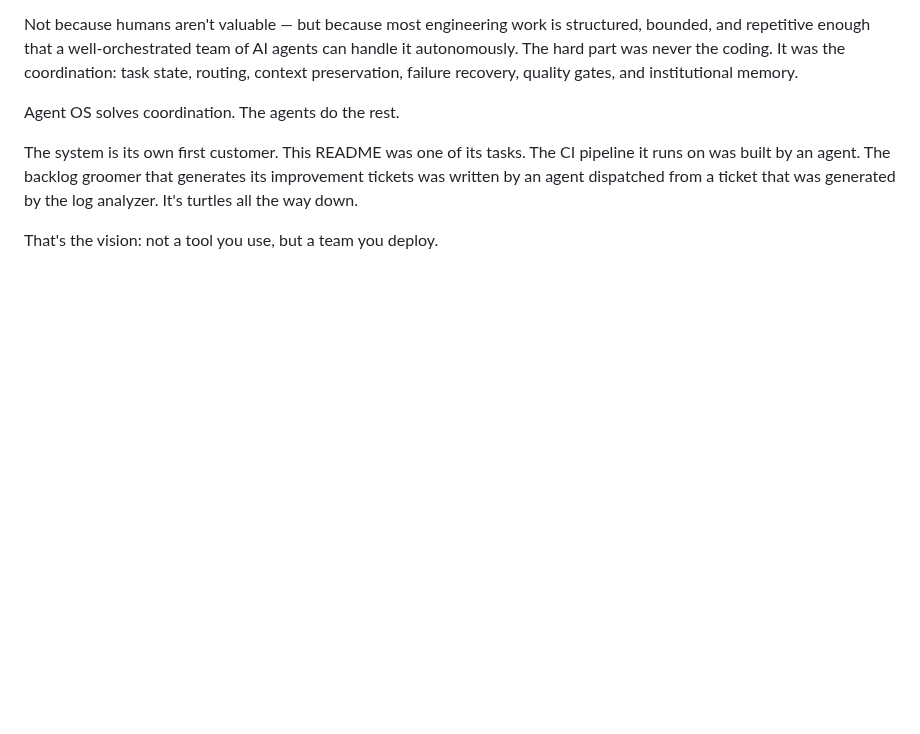
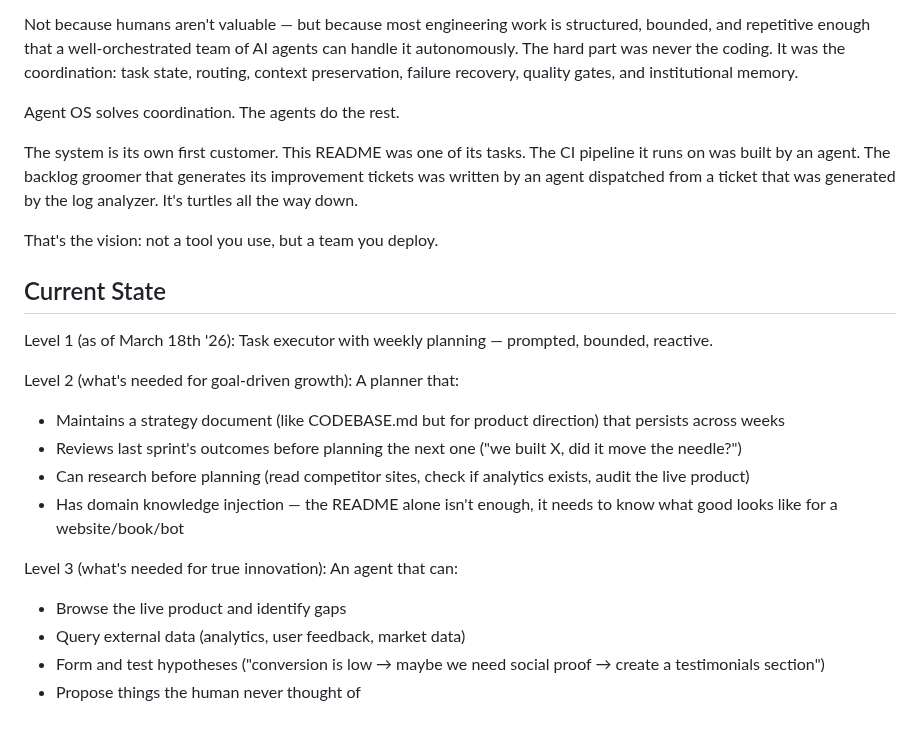
Before and after one commit to kai-linux/agent-os, a Markdown page: README.md, the part around the change. Rendered like a GitHub page; blank space fills up the shorter version.

Commit message:
add current state to readme

```diff
--- a/README.md
+++ b/README.md
@@ -279,3 +279,19 @@ Agent OS solves coordination. The agents do the rest.
 The system is its own first customer. This README was one of its tasks. The CI pipeline it runs on was built by an agent. The backlog groomer that generates its improvement tickets was written by an agent dispatched from a ticket that was generated by the log analyzer. It's turtles all the way down.
 
 That's the vision: not a tool you use, but a team you deploy.
+
+## Current State
+
+Level 1 (as of March 18th '26): Task executor with weekly planning — prompted, bounded, reactive.
+
+Level 2 (what's needed for goal-driven growth): A planner that:
+  - Maintains a strategy document (like CODEBASE.md but for product direction) that persists across weeks
+  - Reviews last sprint's outcomes before planning the next one ("we built X, did it move the needle?")
+  - Can research before planning (read competitor sites, check if analytics exists, audit the live product)
+  - Has domain knowledge injection — the README alone isn't enough, it needs to know what good looks like for a website/book/bot
+
+Level 3 (what's needed for true innovation): An agent that can:
+  - Browse the live product and identify gaps
+  - Query external data (analytics, user feedback, market data)
+  - Form and test hypotheses ("conversion is low → maybe we need social proof → create a testimonials section")
+  - Propose things the human never thought of
```
